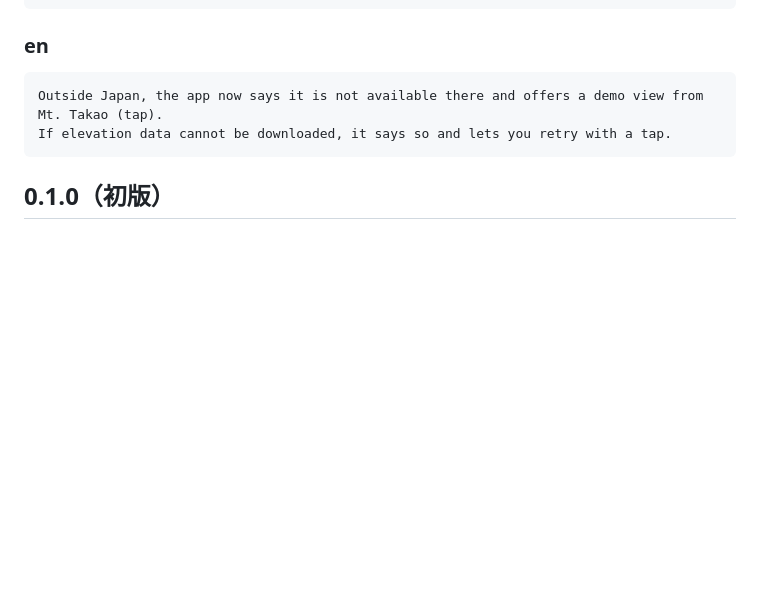
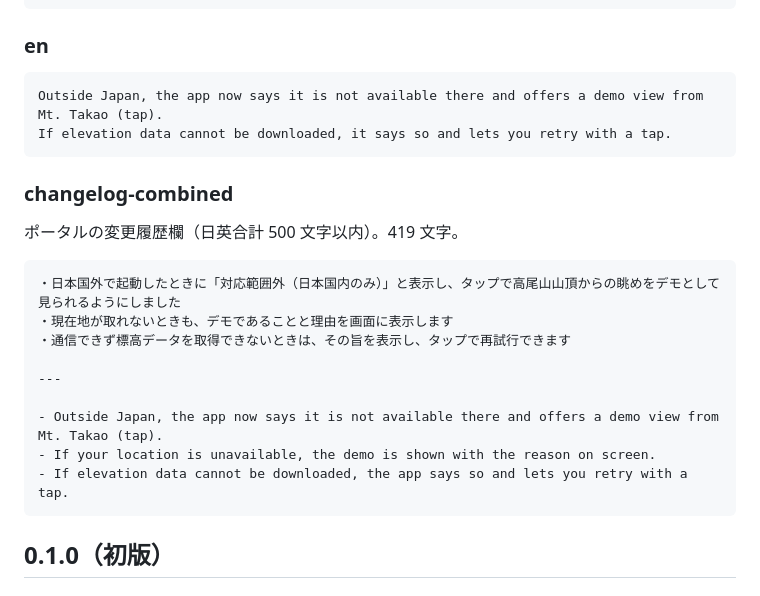
Before and after one commit to iinuma/g2peakview, a Markdown page: docs/release-notes.md, the part around the change. Drawn GitHub-style; blank space fills up the shorter version.

Commit message:
0.1.1 の変更履歴（日英合計 500 文字以内）を用意する
Co-Authored-By: Claude Opus 5.5 <noreply@anthropic.com>

````diff
--- a/docs/release-notes.md
+++ b/docs/release-notes.md
@@ -53,6 +53,22 @@ Tokyojihatsu で分かったポータルの挙動:
 ```
 Outside Japan, the app now says it is not available there and offers a demo view from Mt. Takao (tap).
 If elevation data cannot be downloaded, it says so and lets you retry with a tap.
+```
+
+### changelog-combined
+
+ポータルの変更履歴欄（日英合計 500 文字以内）。419 文字。
+
+```
+・日本国外で起動したときに「対応範囲外（日本国内のみ）」と表示し、タップで高尾山山頂からの眺めをデモとして見られるようにしました
+・現在地が取れないときも、デモであることと理由を画面に表示します
+・通信できず標高データを取得できないときは、その旨を表示し、タップで再試行できます
+
+---
+
+- Outside Japan, the app now says it is not available there and offers a demo view from Mt. Takao (tap).
+- If your location is unavailable, the demo is shown with the reason on screen.
+- If elevation data cannot be downloaded, the app says so and lets you retry with a tap.
 ```
 
 ## 0.1.0（初版）
````
